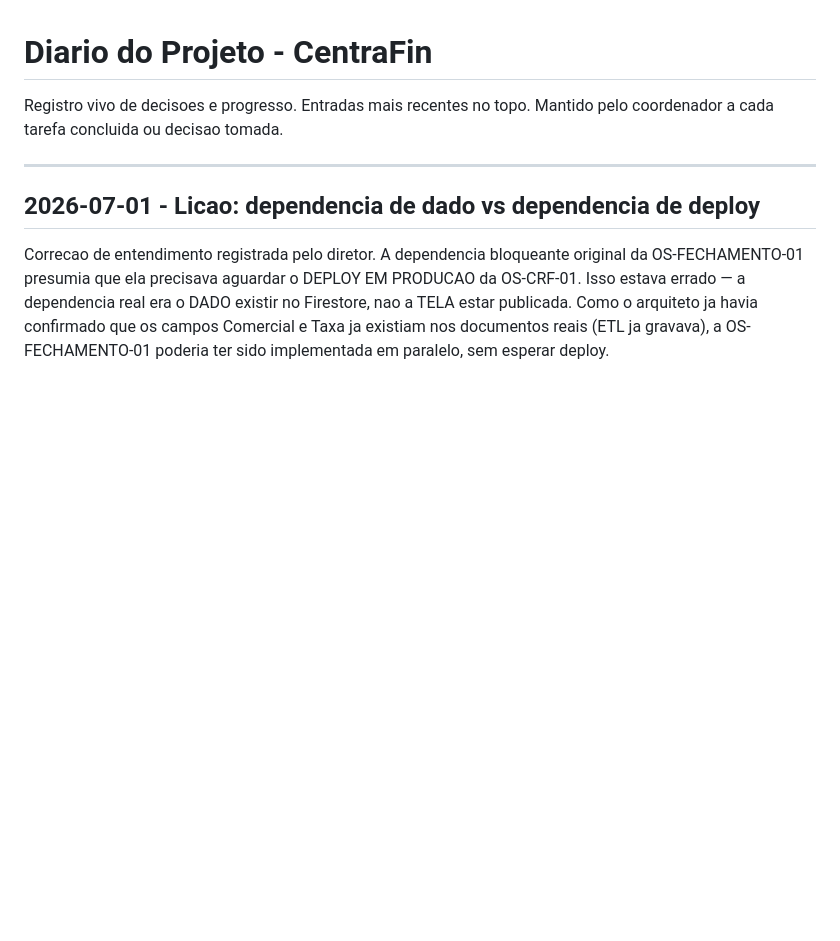
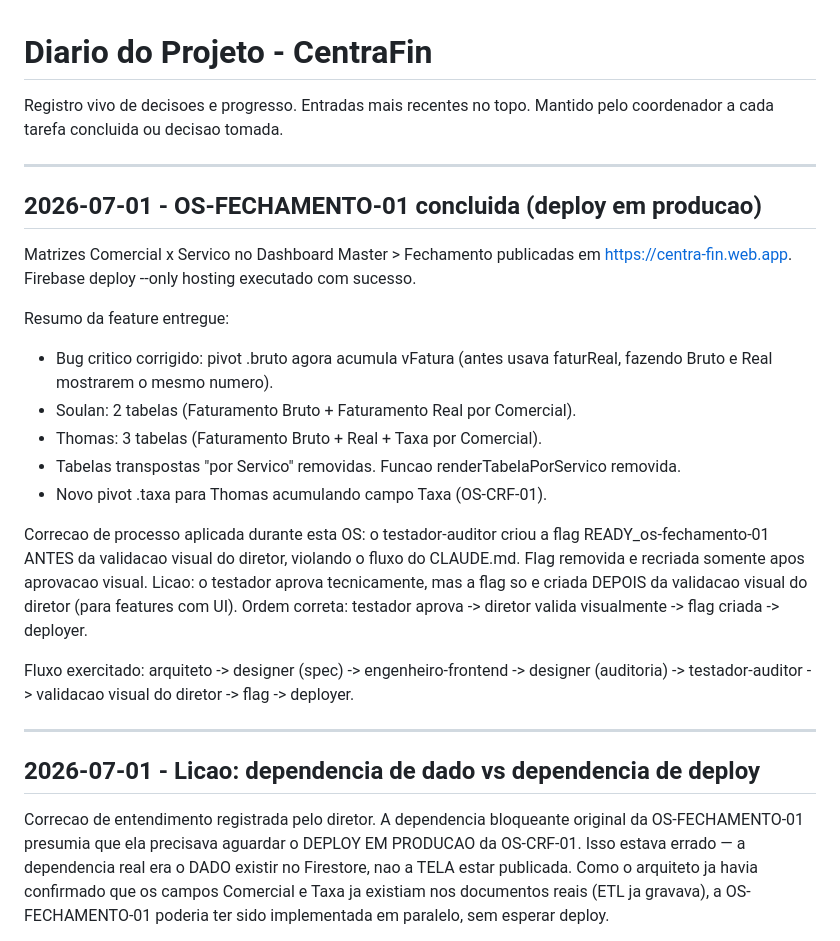
Before and after one commit to rikegv/centrafin-app, a Markdown page: DIARIO.md, the part around the change. Rendered like a GitHub page; blank space fills up the shorter version.

Commit message:
docs: registra conclusao da OS-FECHAMENTO-01 e correcao de processo (flag prematura)
Co-Authored-By: Claude Opus 4.6 (1M context) <noreply@anthropic.com>

```diff
--- a/DIARIO.md
+++ b/DIARIO.md
@@ -2,6 +2,31 @@
 
 Registro vivo de decisoes e progresso. Entradas mais recentes no topo.
 Mantido pelo coordenador a cada tarefa concluida ou decisao tomada.
+
+---
+
+## 2026-07-01 - OS-FECHAMENTO-01 concluida (deploy em producao)
+
+Matrizes Comercial x Servico no Dashboard Master > Fechamento publicadas em
+https://centra-fin.web.app. Firebase deploy --only hosting executado com sucesso.
+
+Resumo da feature entregue:
+- Bug critico corrigido: pivot .bruto agora acumula vFatura (antes usava faturReal,
+  fazendo Bruto e Real mostrarem o mesmo numero).
+- Soulan: 2 tabelas (Faturamento Bruto + Faturamento Real por Comercial).
+- Thomas: 3 tabelas (Faturamento Bruto + Real + Taxa por Comercial).
+- Tabelas transpostas "por Servico" removidas. Funcao renderTabelaPorServico removida.
+- Novo pivot .taxa para Thomas acumulando campo Taxa (OS-CRF-01).
+
+Correcao de processo aplicada durante esta OS: o testador-auditor criou a flag
+READY_os-fechamento-01 ANTES da validacao visual do diretor, violando o fluxo do
+CLAUDE.md. Flag removida e recriada somente apos aprovacao visual. Licao: o testador
+aprova tecnicamente, mas a flag so e criada DEPOIS da validacao visual do diretor
+(para features com UI). Ordem correta: testador aprova -> diretor valida visualmente
+-> flag criada -> deployer.
+
+Fluxo exercitado: arquiteto -> designer (spec) -> engenheiro-frontend -> designer
+(auditoria) -> testador-auditor -> validacao visual do diretor -> flag -> deployer.
 
 ---
 
```
